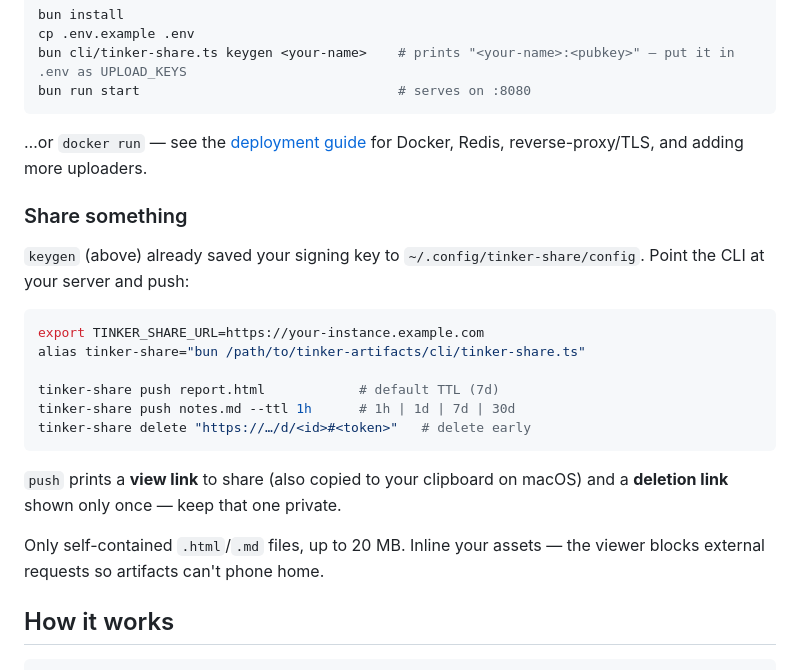
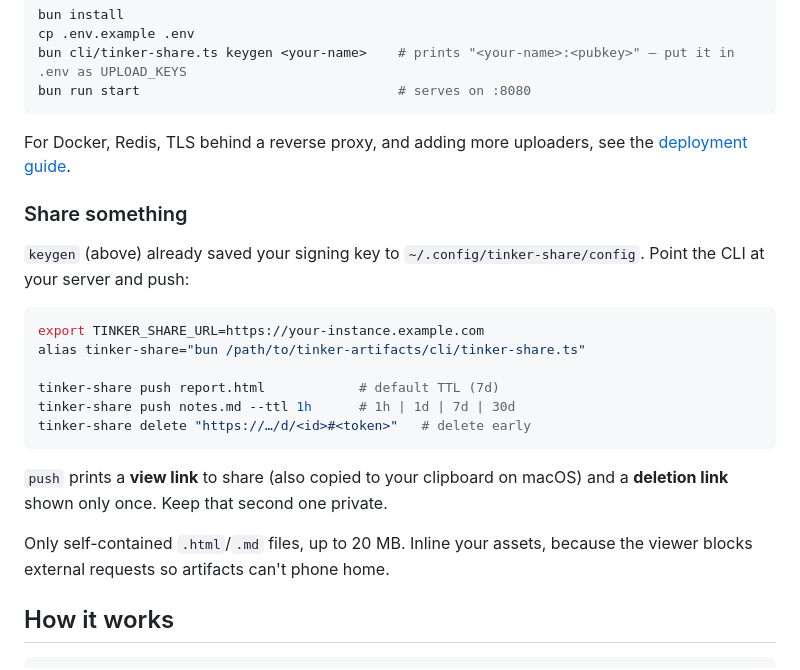
Before and after one commit to PizzaMarinara/tinker-artifacts, a Markdown page: README.md, the part around one of its changes. GitHub-like rendering.

````diff
--- a/README.md
+++ b/README.md
@@ -50,7 +48,7 @@ bun cli/tinker-share.ts keygen <your-name>    # prints "<your-name>:<pubkey>"
 bun run start                                 # serves on :8080
 ```
 
-…or `docker run` — see the [deployment guide](docs/GUIDE.md#deployment) for Docker, Redis, reverse-proxy/TLS, and adding more uploaders.
+For Docker, Redis, TLS behind a reverse proxy, and adding more uploaders, see the [deployment guide](docs/GUIDE.md#deployment).
 
 ### Share something
 
@@ -65,9 +63,9 @@ tinker-share push notes.md --ttl 1h      # 1h | 1d | 7d | 30d
 tinker-share delete "https://…/d/<id>#<token>"   # delete early
 ```
 
-`push` prints a **view link** to share (also copied to your clipboard on macOS) and a **deletion link** shown only once — keep that one private.
+`push` prints a **view link** to share (also copied to your clipboard on macOS) and a **deletion link** shown only once. Keep that second one private.
 
-Only self-contained `.html`/`.md` files, up to 20 MB. Inline your assets — the viewer blocks external requests so artifacts can't phone home.
+Only self-contained `.html`/`.md` files, up to 20 MB. Inline your assets, because the viewer blocks external requests so artifacts can't phone home.
 
 ## How it works
 
````
Also changed, not shown: other parts of README.md (+18 -20 lines).
